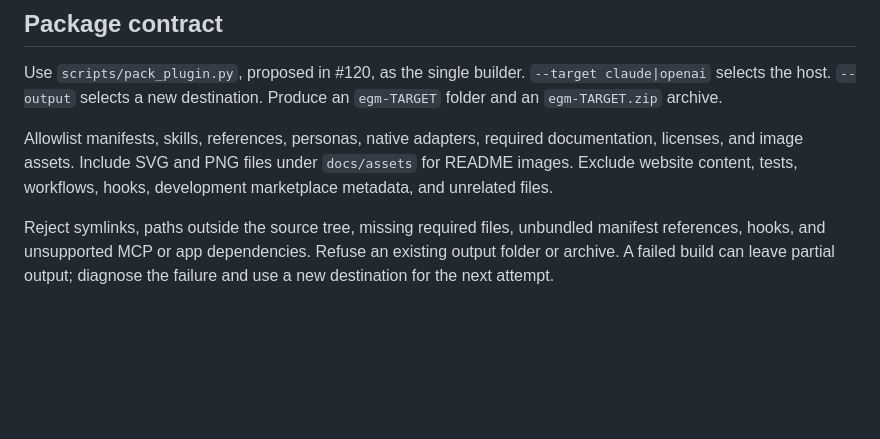
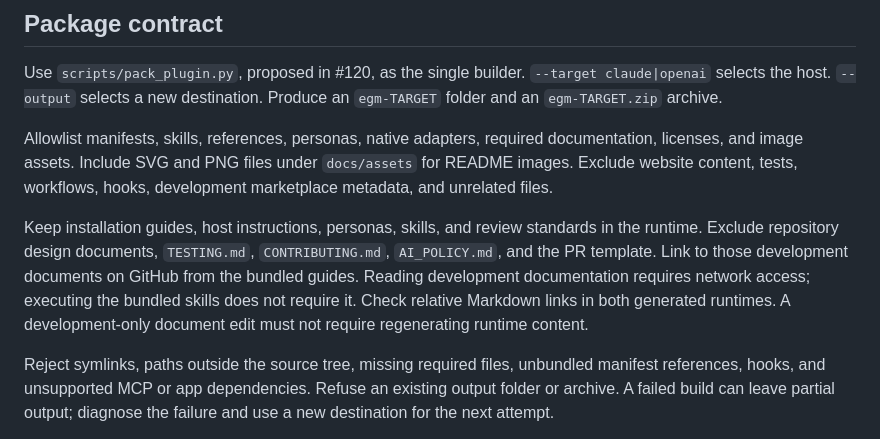
Before and after one commit to Aaravkhanal/elephant-goldfish-model, a Markdown page: docs/designs/runtime_packaging.md, the part around the change. Drawn GitHub-style; blank space fills up the shorter version.

Commit message:
docs: narrow runtime documentation boundary

```diff
--- a/docs/designs/runtime_packaging.md
+++ b/docs/designs/runtime_packaging.md
@@ -25,6 +25,14 @@ Allowlist manifests, skills, references, personas, native adapters, required
 documentation, licenses, and image assets. Include SVG and PNG files under
 `docs/assets` for README images. Exclude website content, tests, workflows,
 hooks, development marketplace metadata, and unrelated files.
+
+Keep installation guides, host instructions, personas, skills, and review
+standards in the runtime. Exclude repository design documents, `TESTING.md`,
+`CONTRIBUTING.md`, `AI_POLICY.md`, and the PR template. Link to those development
+documents on GitHub from the bundled guides. Reading development documentation
+requires network access; executing the bundled skills does not require it.
+Check relative Markdown links in both generated runtimes. A development-only
+document edit must not require regenerating runtime content.
 
 Reject symlinks, paths outside the source tree, missing required files,
 unbundled manifest references, hooks, and unsupported MCP or app dependencies.
```
